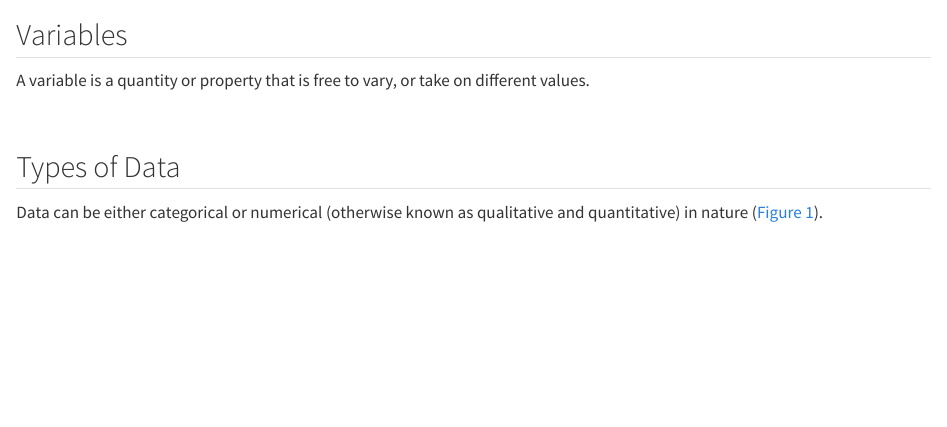
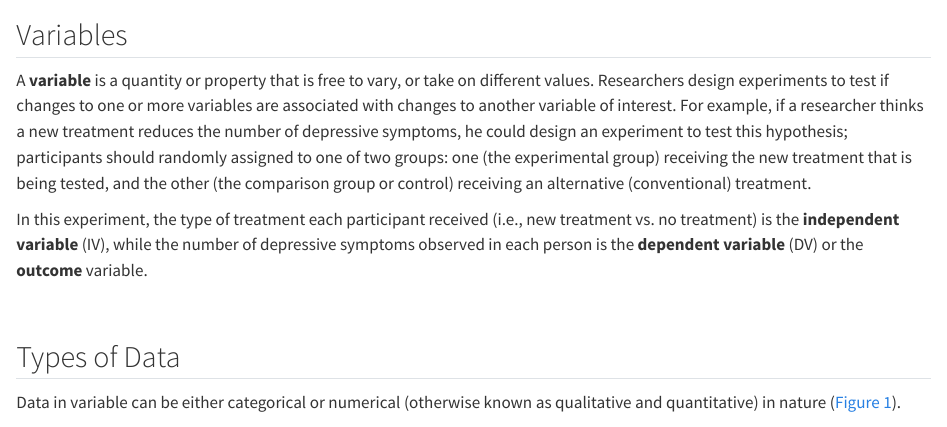
Before and after one commit to bougioukas/medstatsjamovi123, a Quarto document (descriptive.qmd): the page in a window 1100 px wide, from 60 px down. Rendered offline with R 4.5, knitr and Pandoc in place of Quarto, with nearby package versions.

Commit message:
2.29 commit

````diff
--- a/descriptive.qmd
+++ b/descriptive.qmd
@@ -33,18 +33,16 @@ dat_corn <- dat_corn %>%
 
 ## Variables
 
-A variable is a quantity or property that is free to vary, or take on different values.
 
+A **variable** is a quantity or property that is free to vary, or take on different values. Researchers design experiments to test if changes to one or more variables are associated with changes to another variable of interest. For example, if a researcher thinks a new treatment reduces the number of depressive symptoms, he could design an experiment to test this hypothesis; participants should randomly assigned to one of two groups: one (the experimental group) receiving the new treatment that is being tested, and the other (the comparison group or control) receiving an alternative (conventional) treatment.
 
-
-
-
+In this experiment, the type of treatment each participant received (i.e., new treatment vs. no treatment) is the **independent variable** (IV), while the number of depressive symptoms observed in each person is the **dependent variable** (DV) or the **outcome** variable.
 
 
 
 ## Types of Data
 
-Data can be either categorical or numerical (otherwise known as qualitative and quantitative) in nature (@fig-types_data).
+Data in variable can be either categorical or numerical (otherwise known as qualitative and quantitative) in nature (@fig-types_data).
 
 ```{r}
 #| label: fig-types_data
````
Also changed, not shown: 2 other files.
